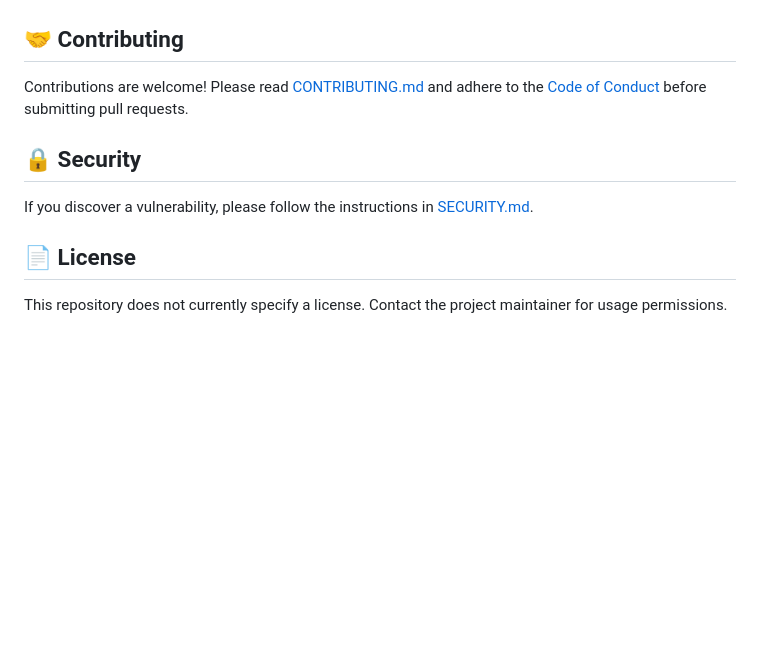
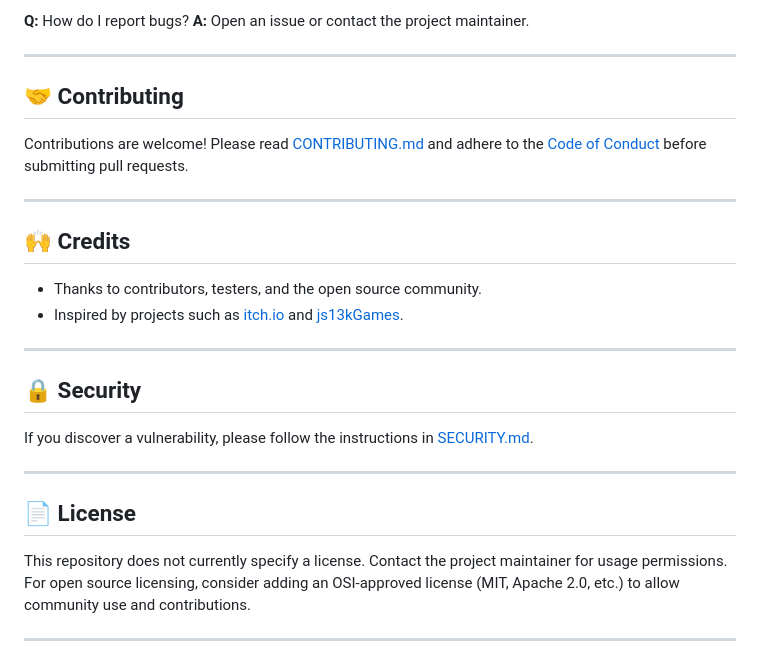
Before and after one commit to koonergurjot/Gurjots-Games, a Markdown page: README.md, the part around one of its changes. Drawn GitHub-style; blank space fills up the shorter version.

```diff
--- a/README.md
+++ b/README.md
@@ -122,12 +174,29 @@ Showcase games with screenshots or GIFs:
+**Q:** How do I report bugs?
+**A:** Open an issue or contact the project maintainer.
+
+---
 
 ## 🤝 Contributing
 
 Contributions are welcome! Please read [CONTRIBUTING.md](CONTRIBUTING.md) and adhere to the [Code of Conduct](CODE_OF_CONDUCT.md) before submitting pull requests.
 
+---
+
+## 🙌 Credits
+
+- Thanks to contributors, testers, and the open source community.
+- Inspired by projects such as [itch.io](https://itch.io/) and [js13kGames](https://js13kgames.com/).
+
+---
+
 ## 🔒 Security
 
 If you discover a vulnerability, please follow the instructions in [SECURITY.md](SECURITY.md).
 
+---
+
 ## 📄 License
 
-This repository does not currently specify a license. Contact the project maintainer for usage permissions.
+This repository does not currently specify a license. Contact the project maintainer for usage permissions. For open source licensing, consider adding an OSI-approved license (MIT, Apache 2.0, etc.) to allow community use and contributions.
+
+---
```
Also changed, not shown: other parts of README.md (+99 -47 lines).
